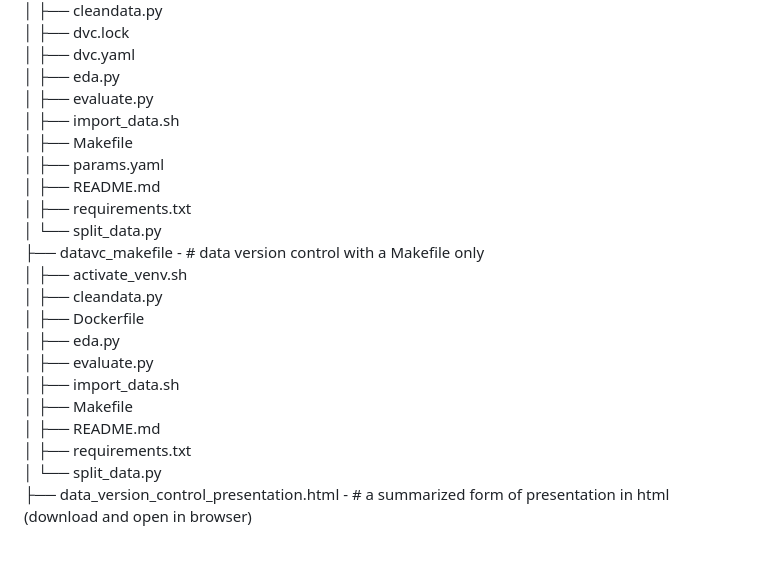
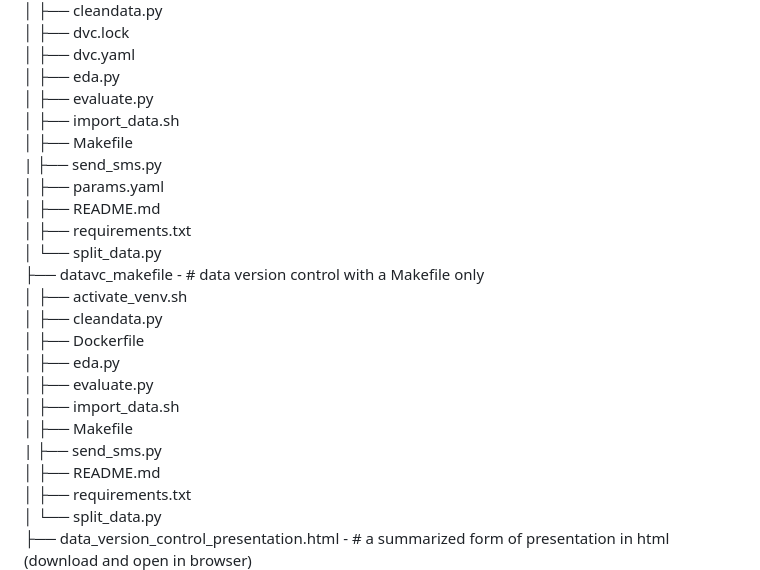
Before and after one commit to Shuyib/data-version-ctrl, a Markdown page: README.md, the part around the change. Drawn GitHub-style; blank space fills up the shorter version.

```diff
--- a/README.md
+++ b/README.md
@@ -50,6 +50,7 @@ To get started, navigate to the desired folder (`datavc_makefile` or `datavc_ful
 │   ├── evaluate.py
 │   ├── import_data.sh
 │   ├── Makefile
+|   ├── send_sms.py
 │   ├── params.yaml
 │   ├── README.md
 │   ├── requirements.txt
@@ -62,6 +63,7 @@ To get started, navigate to the desired folder (`datavc_makefile` or `datavc_ful
 │   ├── evaluate.py
 │   ├── import_data.sh
 │   ├── Makefile
+|   ├── send_sms.py
 │   ├── README.md
 │   ├── requirements.txt
 │   └── split_data.py
```
